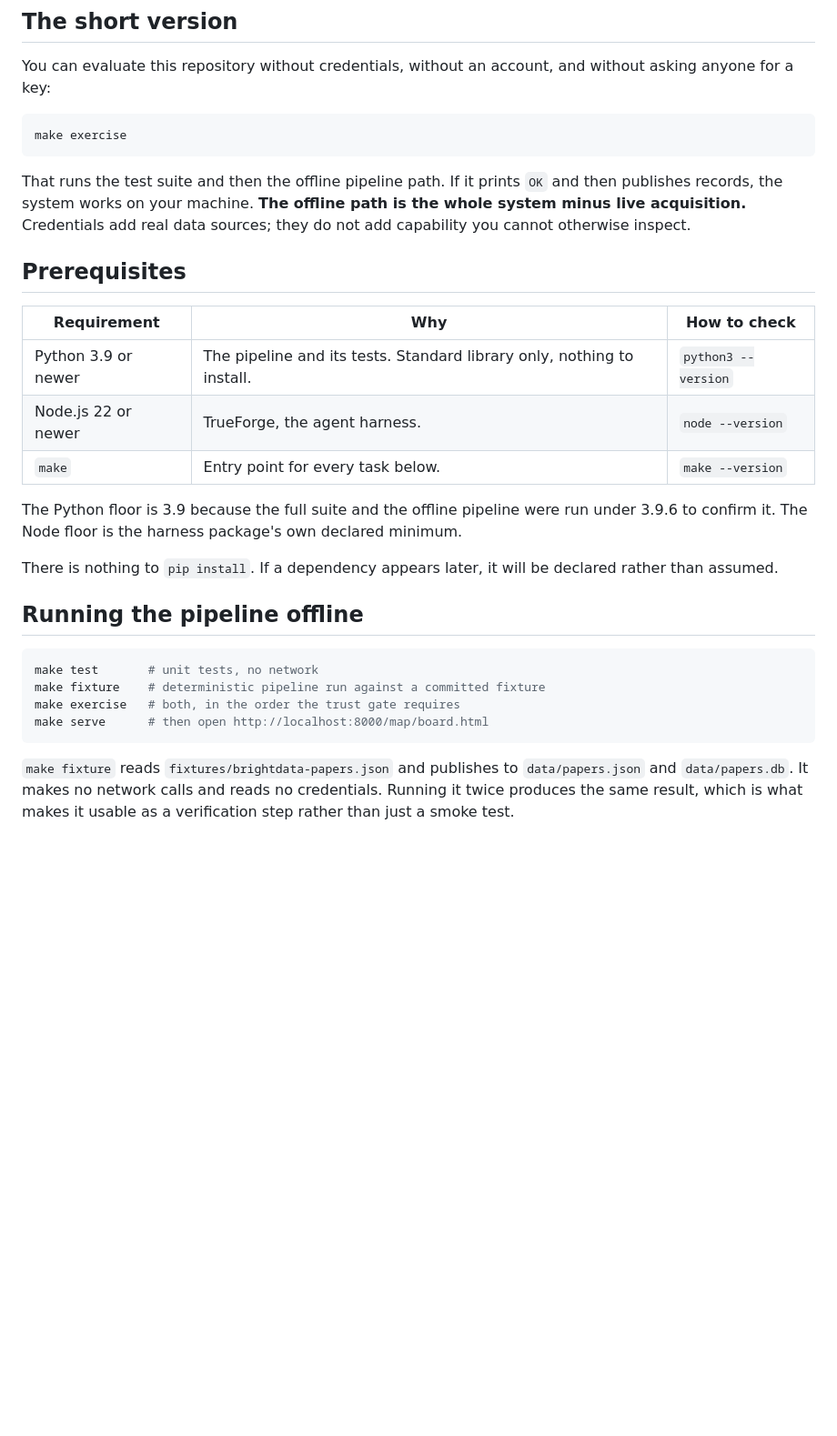
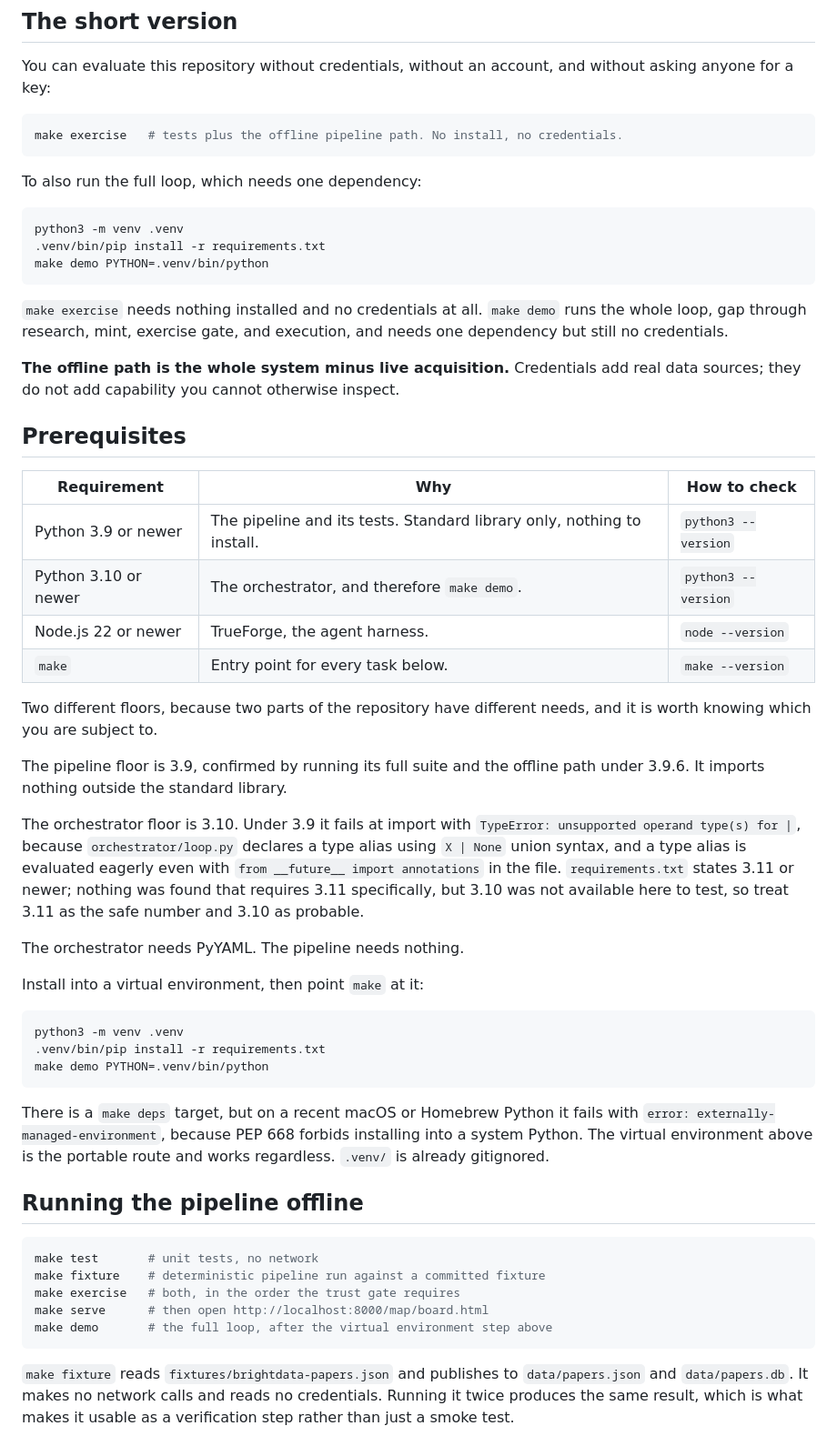
Before and after one commit to gocon-loca/trueforge-skill-loop, a Markdown page: docs/setup.md, the part around one of its changes. Shown at 91% size. Drawn GitHub-style; blank space fills up the shorter version.

Commit message:
Correct the runbook against what main now does (#9)
The previous edition said its "Not yet on main" list should shrink as PRs merged,
and that a stale list was a bug. Collector config, drift detection, the
orchestrator and the enforced gate have all landed, so it was stale.

Three corrections, each found by running the thing rather than reading it.

Two Python floors, not one. The pipeline runs on 3.9, confirmed by executing its
suite and the offline path under 3.9.6. The orchestrator does not: under 3.9 it
fails at import with a TypeError on the union operator, because
orchestrator/loop.py declares a type alias with X | None syntax and a type alias
is evaluated eagerly even with from __future__ import annotations in the file.
The doc now states both floors and says which part of the repository each governs.
requirements.txt claims 3.11+; nothing was found that needs 3.11 specifically,
but 3.10 was not installed here to test, so the doc treats 3.11 as safe and 3.10
as probable rather than asserting either.

make deps does not work on a fresh clone. On a recent macOS or Homebrew Python it
fails with error: externally-managed-environment, because PEP 668 forbids
installing into a system Python. Someone cloning this repository to evaluate it
would hit that immediately. The doc now gives the virtual environment route,
which was rehearsed from a clean state and works, and says plainly why the target
fails. The target itself is untouched here.

The headline claim is now split correctly. make exercise still needs nothing
installed and no credentials. make demo needs one dependency but still no
credentials. Saying "nothing to install" of the whole repository stopped being
true when requirements.txt appeared.

Adds a section on the demo, drawing attention to the refusal it prints: a skill
whose verification fails stays untrusted and work is blocked. A gate that is
never seen to reject is not evidence of a gate.

````diff
--- a/docs/setup.md
+++ b/docs/setup.md
@@ -11,27 +11,60 @@ You can evaluate this repository without credentials, without an account, and wi
 asking anyone for a key:
 
 ```sh
-make exercise
+make exercise   # tests plus the offline pipeline path. No install, no credentials.
 ```
 
-That runs the test suite and then the offline pipeline path. If it prints `OK` and then
-publishes records, the system works on your machine. **The offline path is the whole system
-minus live acquisition.** Credentials add real data sources; they do not add capability you
-cannot otherwise inspect.
+To also run the full loop, which needs one dependency:
+
+```sh
+python3 -m venv .venv
+.venv/bin/pip install -r requirements.txt
+make demo PYTHON=.venv/bin/python
+```
+
+`make exercise` needs nothing installed and no credentials at all. `make demo` runs the
+whole loop, gap through research, mint, exercise gate, and execution, and needs one
+dependency but still no credentials.
+
+**The offline path is the whole system minus live acquisition.** Credentials add real data
+sources; they do not add capability you cannot otherwise inspect.
 
 ## Prerequisites
 
 | Requirement | Why | How to check |
 |---|---|---|
 | Python 3.9 or newer | The pipeline and its tests. Standard library only, nothing to install. | `python3 --version` |
+| Python 3.10 or newer | The orchestrator, and therefore `make demo`. | `python3 --version` |
 | Node.js 22 or newer | TrueForge, the agent harness. | `node --version` |
 | `make` | Entry point for every task below. | `make --version` |
 
-The Python floor is 3.9 because the full suite and the offline pipeline were run under
-3.9.6 to confirm it. The Node floor is the harness package's own declared minimum.
+Two different floors, because two parts of the repository have different needs, and it is
+worth knowing which you are subject to.
 
-There is nothing to `pip install`. If a dependency appears later, it will be declared
-rather than assumed.
+The pipeline floor is 3.9, confirmed by running its full suite and the offline path under
+3.9.6. It imports nothing outside the standard library.
+
+The orchestrator floor is 3.10. Under 3.9 it fails at import with
+`TypeError: unsupported operand type(s) for |`, because `orchestrator/loop.py` declares a
+type alias using `X | None` union syntax, and a type alias is evaluated eagerly even with
+`from __future__ import annotations` in the file. `requirements.txt` states 3.11 or newer;
+nothing was found that requires 3.11 specifically, but 3.10 was not available here to test,
+so treat 3.11 as the safe number and 3.10 as probable.
+
+The orchestrator needs PyYAML. The pipeline needs nothing.
+
+Install into a virtual environment, then point `make` at it:
+
+```sh
+python3 -m venv .venv
+.venv/bin/pip install -r requirements.txt
+make demo PYTHON=.venv/bin/python
+```
+
+There is a `make deps` target, but on a recent macOS or Homebrew Python it fails with
+`error: externally-managed-environment`, because PEP 668 forbids installing into a system
+Python. The virtual environment above is the portable route and works regardless.
+`.venv/` is already gitignored.
 
 ## Running the pipeline offline
 
@@ -40,6 +73,7 @@ make test       # unit tests, no network
 make fixture    # deterministic pipeline run against a committed fixture
 make exercise   # both, in the order the trust gate requires
 make serve      # then open http://localhost:8000/map/board.html
+make demo       # the full loop, after the virtual environment step above
 ```
 
 `make fixture` reads `fixtures/brightdata-papers.json` and publishes to `data/papers.json`
````
Also changed, not shown: other parts of docs/setup.md (+20 -9 lines).
